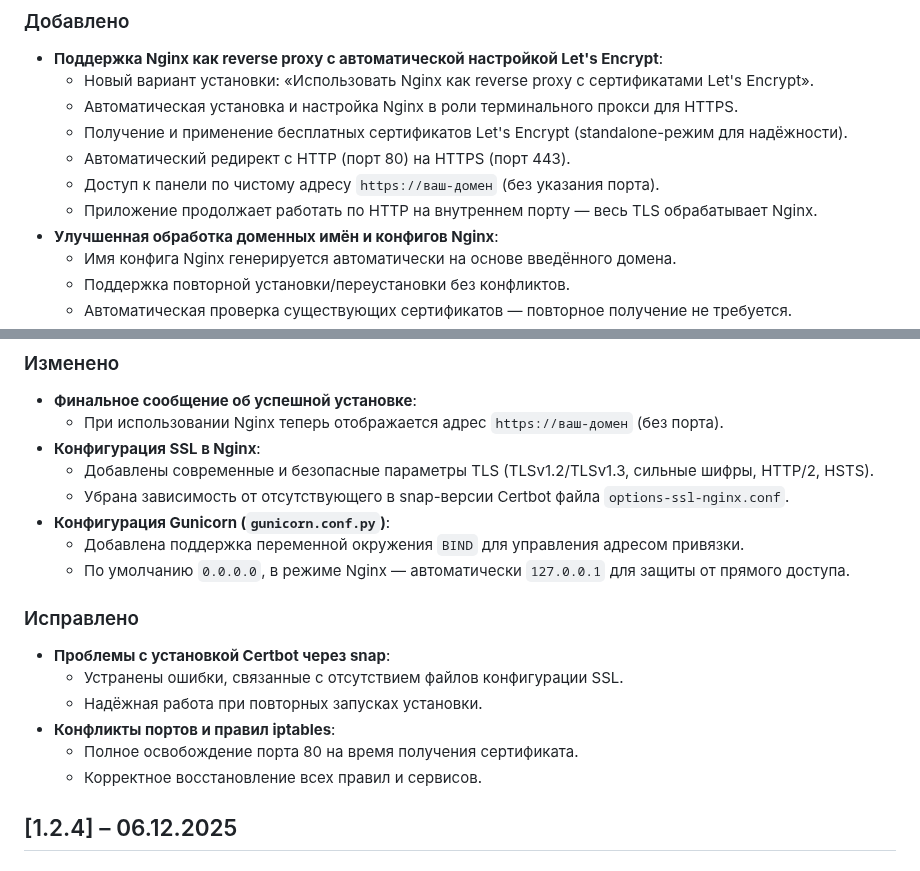
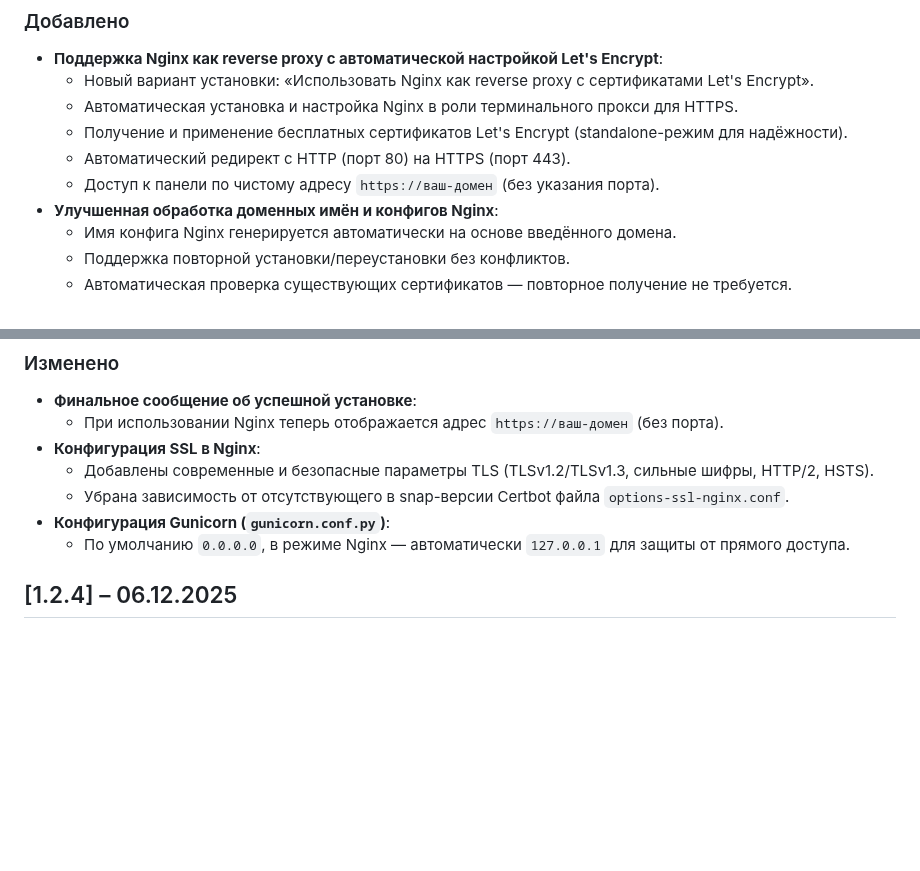
Before and after one commit to Kirito0098/AdminAntizapret, a Markdown page: CHANGELOG.md, 2 parts joined by grey strips. Rendered like a GitHub page; blank space fills up the shorter version.

Commit message:
V 1.2.5 - Add Nginx as a reverse proxy

```diff
--- a/CHANGELOG.md
+++ b/CHANGELOG.md
@@ -10,7 +10,6 @@
   - Получение и применение бесплатных сертификатов Let's Encrypt (standalone-режим для надёжности).
   - Автоматический редирект с HTTP (порт 80) на HTTPS (порт 443).
   - Доступ к панели по чистому адресу `https://ваш-домен` (без указания порта).
-  - Приложение продолжает работать по HTTP на внутреннем порту — весь TLS обрабатывает Nginx.
 - **Улучшенная обработка доменных имён и конфигов Nginx**:
   - Имя конфига Nginx генерируется автоматически на основе введённого домена.
   - Поддержка повторной установки/переустановки без конфликтов.
@@ -32,17 +31,7 @@
   - Добавлены современные и безопасные параметры TLS (TLSv1.2/TLSv1.3, сильные шифры, HTTP/2, HSTS).
   - Убрана зависимость от отсутствующего в snap-версии Certbot файла `options-ssl-nginx.conf`.
 - **Конфигурация Gunicorn (`gunicorn.conf.py`)**:
-  - Добавлена поддержка переменной окружения `BIND` для управления адресом привязки.
   - По умолчанию `0.0.0.0`, в режиме Nginx — автоматически `127.0.0.1` для защиты от прямого доступа.
-
-### Исправлено
-
-- **Проблемы с установкой Certbot через snap**:
-  - Устранены ошибки, связанные с отсутствием файлов конфигурации SSL.
-  - Надёжная работа при повторных запусках установки.
-- **Конфликты портов и правил iptables**:
-  - Полное освобождение порта 80 на время получения сертификата.
-  - Корректное восстановление всех правил и сервисов.
 
 ## [1.2.4] – 06.12.2025
 
```
